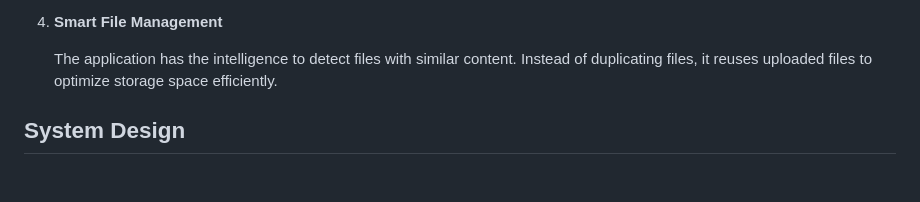
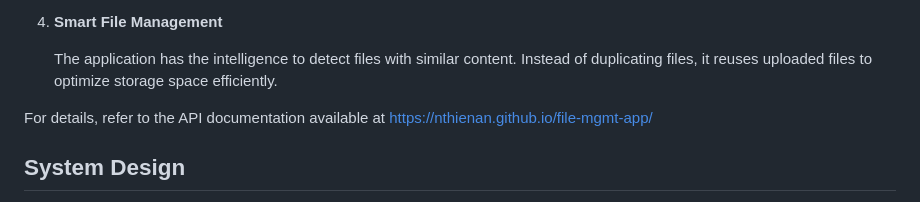
Before and after one commit to nthienan/file-mgmt-app, a Markdown page: README.md, the part around the change. Rendered like a GitHub page; blank space fills up the shorter version.

Commit message:
add API docs link

```diff
--- a/README.md
+++ b/README.md
@@ -26,6 +26,7 @@ The File Management Application is a Python application built on the FastAPI fra
 
     The application has the intelligence to detect files with similar content. Instead of duplicating files, it reuses uploaded files to optimize storage space efficiently.
 
+For details, refer to the API documentation available at https://nthienan.github.io/file-mgmt-app/
 
 ## System Design
 
```
